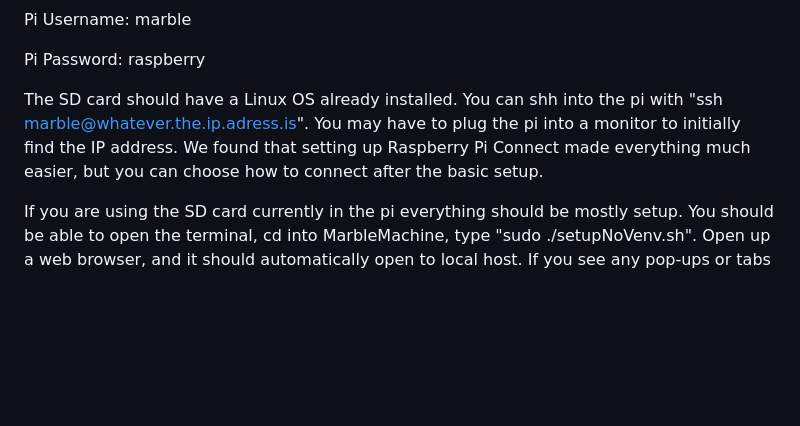
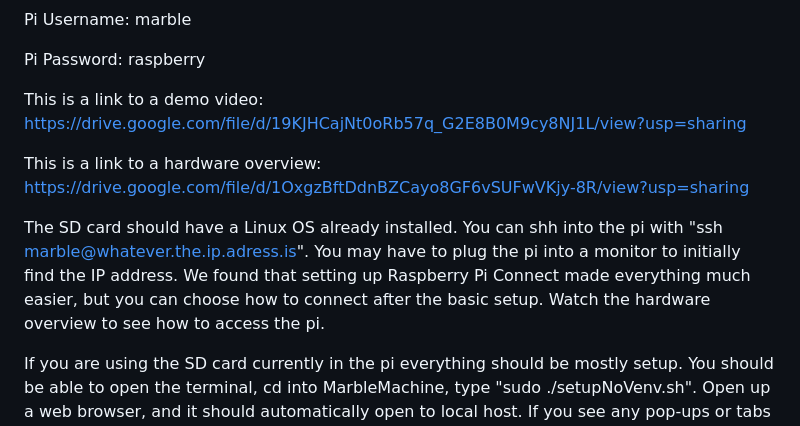
Before and after one commit to CSCE-483-Spring-2026/MarbleMachine, a Markdown page: README.md, the part around the change. GitHub-like rendering; blank space fills up the shorter version.

Commit message:
Update README.md
added videos

```diff
--- a/README.md
+++ b/README.md
@@ -2,7 +2,11 @@ Pi Username: marble
 
 Pi Password: raspberry
 
-The SD card should have a Linux OS already installed. You can shh into the pi with "ssh marble@whatever.the.ip.adress.is". You may have to plug the pi into a monitor to initially find the IP address. We found that setting up Raspberry Pi Connect made everything much easier, but you can choose how to connect after the basic setup.
+This is a link to a demo video: https://drive.google.com/file/d/19KJHCajNt0oRb57q_G2E8B0M9cy8NJ1L/view?usp=sharing
+
+This is a link to a hardware overview: https://drive.google.com/file/d/1OxgzBftDdnBZCayo8GF6vSUFwVKjy-8R/view?usp=sharing
+
+The SD card should have a Linux OS already installed. You can shh into the pi with "ssh marble@whatever.the.ip.adress.is". You may have to plug the pi into a monitor to initially find the IP address. We found that setting up Raspberry Pi Connect made everything much easier, but you can choose how to connect after the basic setup. Watch the hardware overview to see how to access the pi.
 
 If you are using the SD card currently in the pi everything should be mostly setup. You should be able to open the terminal, cd into MarbleMachine, type "sudo ./setupNoVenv.sh". Open up a web browser, and it should automatically open to local host. If you see any pop-ups or tabs about key rings, make sure to close them so localhost will open. Now you can enter inputs into the website, the machine won't start running until you hit submit. Now you can skip to the "Frequencies must be one of 5 options:" paragraph.
 
```
